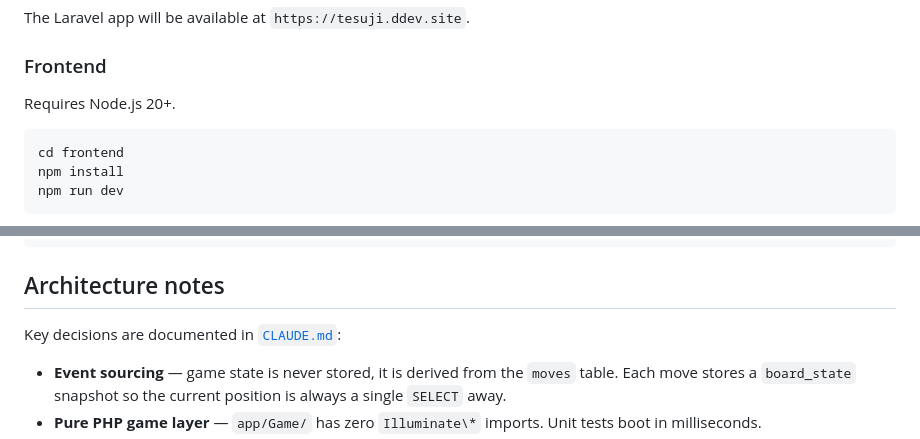
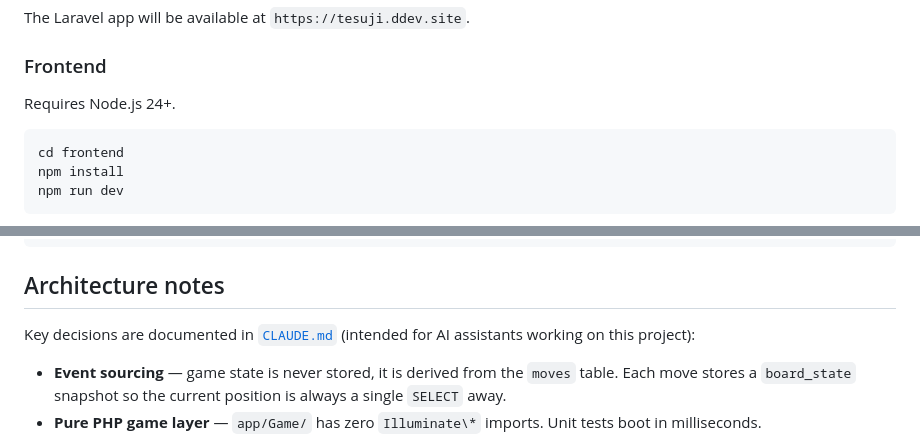
Before and after one commit to irinatayan/tesuji, a Markdown page: README.md, 2 parts joined by grey strips. Rendered like a GitHub page.

````diff
--- a/README.md
+++ b/README.md
@@ -42,7 +42,7 @@ The Laravel app will be available at `https://tesuji.ddev.site`.
 
 ### Frontend
 
-Requires Node.js 20+.
+Requires Node.js 24+.
 
 ```bash
 cd frontend
@@ -88,7 +88,7 @@ go-game/
 
 ## Architecture notes
 
-Key decisions are documented in [`CLAUDE.md`](CLAUDE.md):
+Key decisions are documented in [`CLAUDE.md`](CLAUDE.md) (intended for AI assistants working on this project):
 
 - **Event sourcing** — game state is never stored, it is derived from the `moves` table. Each move stores a `board_state` snapshot so the current position is always a single `SELECT` away.
 - **Pure PHP game layer** — `app/Game/` has zero `Illuminate\*` imports. Unit tests boot in milliseconds.
````
